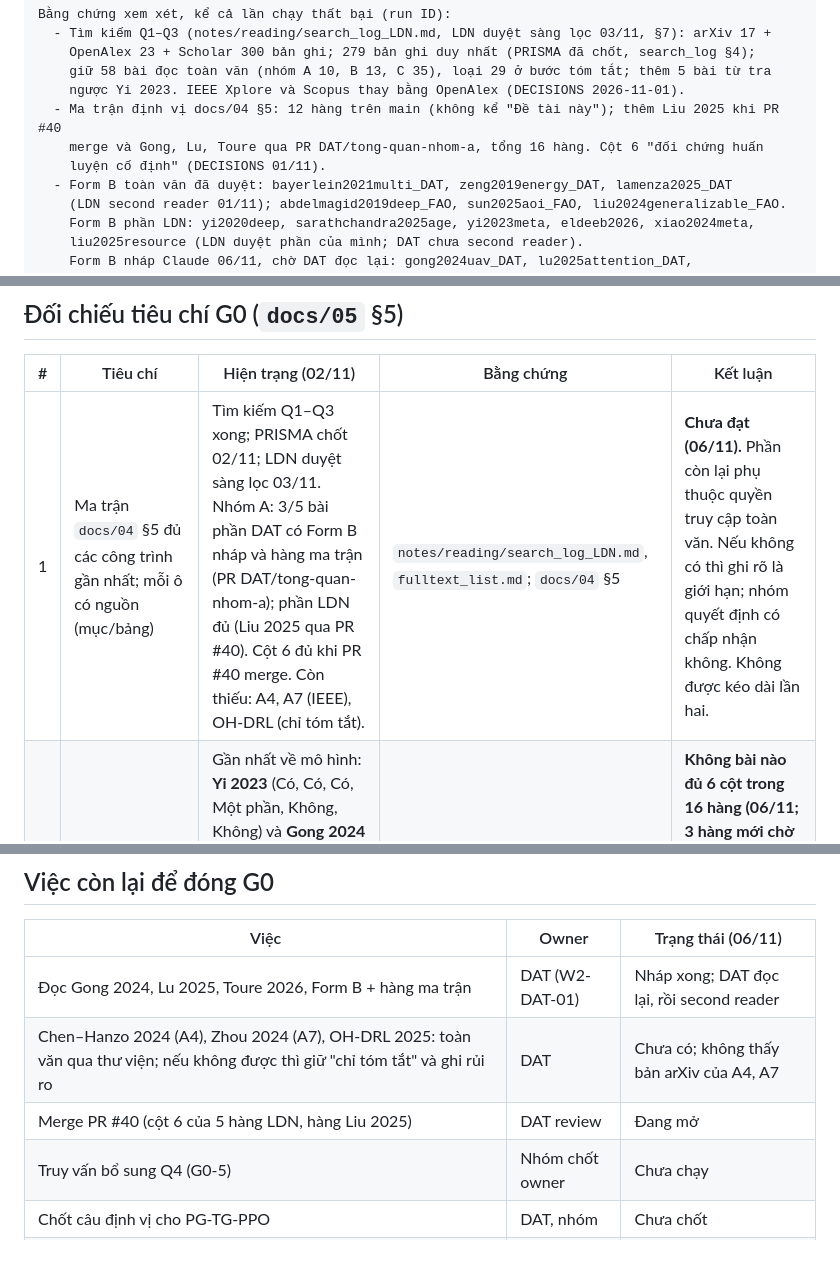
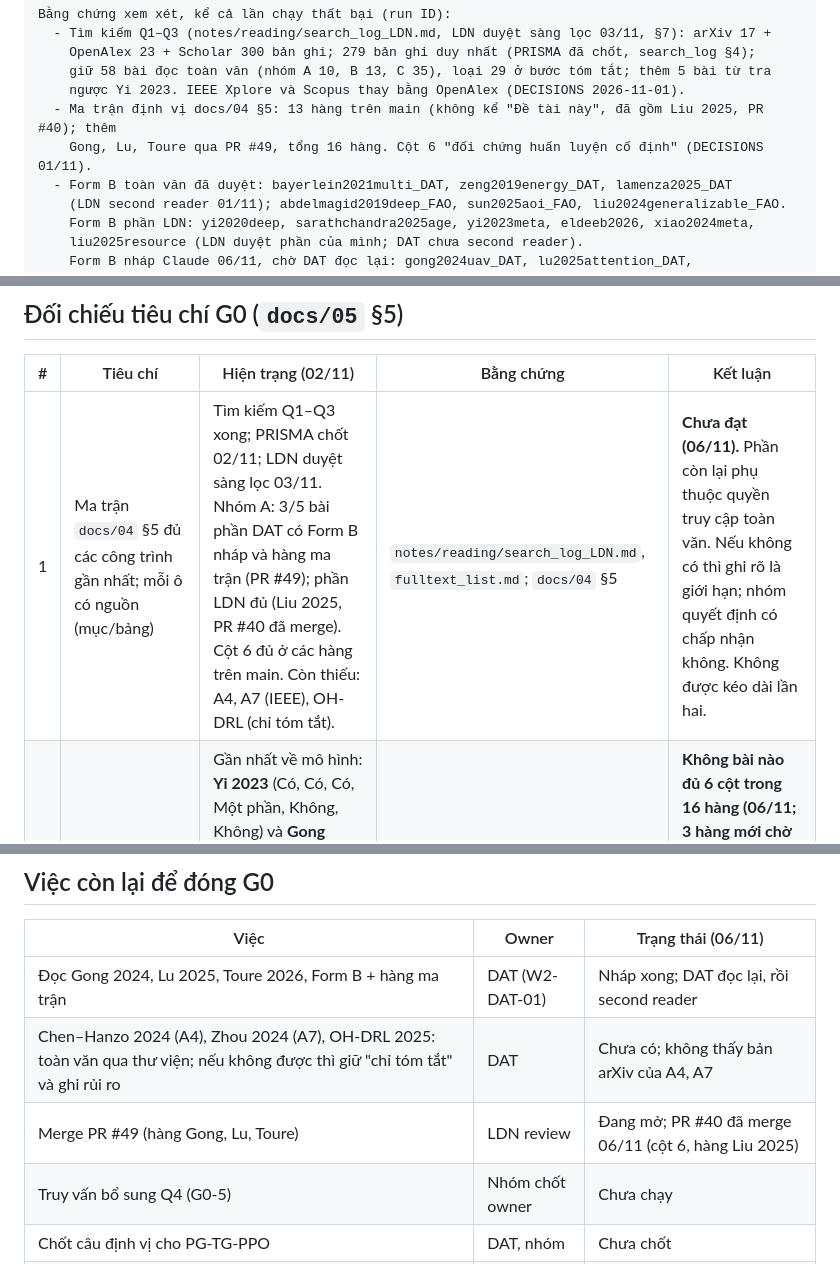
Before and after one commit to Tdat10052499/uav-aoi-drppo, a Markdown page: notes/2026-11-04_gate_G0_report.md, 3 parts joined by grey strips. GitHub-like rendering.

Commit message:
[DAT] 2026-11-06: báo cáo G0: cập nhật trạng thái PR #40 (đã merge), PR #49
Co-Authored-By: Claude Opus 5.5 <noreply@anthropic.com>

```diff
--- a/notes/2026-11-04_gate_G0_report.md
+++ b/notes/2026-11-04_gate_G0_report.md
@@ -12,9 +12,8 @@ Bằng chứng xem xét, kể cả lần chạy thất bại (run ID):
     OpenAlex 23 + Scholar 300 bản ghi; 279 bản ghi duy nhất (PRISMA đã chốt, search_log §4);
     giữ 58 bài đọc toàn văn (nhóm A 10, B 13, C 35), loại 29 ở bước tóm tắt; thêm 5 bài từ tra
     ngược Yi 2023. IEEE Xplore và Scopus thay bằng OpenAlex (DECISIONS 2026-11-01).
-  - Ma trận định vị docs/04 §5: 12 hàng trên main (không kể "Đề tài này"); thêm Liu 2025 khi PR #40
-    merge và Gong, Lu, Toure qua PR DAT/tong-quan-nhom-a, tổng 16 hàng. Cột 6 "đối chứng huấn
-    luyện cố định" (DECISIONS 01/11).
+  - Ma trận định vị docs/04 §5: 13 hàng trên main (không kể "Đề tài này", đã gồm Liu 2025, PR #40); thêm
+    Gong, Lu, Toure qua PR #49, tổng 16 hàng. Cột 6 "đối chứng huấn luyện cố định" (DECISIONS 01/11).
   - Form B toàn văn đã duyệt: bayerlein2021multi_DAT, zeng2019energy_DAT, lamenza2025_DAT
     (LDN second reader 01/11); abdelmagid2019deep_FAO, sun2025aoi_FAO, liu2024generalizable_FAO.
     Form B phần LDN: yi2020deep, sarathchandra2025age, yi2023meta, eldeeb2026, xiao2024meta,
@@ -91,7 +90,7 @@ Ngày quyết định tiếp theo: G1 — T6 20/11/2026.
 
 | # | Tiêu chí | Hiện trạng (02/11) | Bằng chứng | Kết luận |
 | --- | --- | --- | --- | --- |
-| 1 | Ma trận `docs/04` §5 đủ các công trình gần nhất; mỗi ô có nguồn (mục/bảng) | Tìm kiếm Q1–Q3 xong; PRISMA chốt 02/11; LDN duyệt sàng lọc 03/11. Nhóm A: 3/5 bài phần DAT có Form B nháp và hàng ma trận (PR DAT/tong-quan-nhom-a); phần LDN đủ (Liu 2025 qua PR #40). Cột 6 đủ khi PR #40 merge. Còn thiếu: A4, A7 (IEEE), OH-DRL (chỉ tóm tắt). | `notes/reading/search_log_LDN.md`, `fulltext_list.md`; `docs/04` §5 | **Chưa đạt (06/11).** Phần còn lại phụ thuộc quyền truy cập toàn văn. Nếu không có thì ghi rõ là giới hạn; nhóm quyết định có chấp nhận không. Không được kéo dài lần hai. |
+| 1 | Ma trận `docs/04` §5 đủ các công trình gần nhất; mỗi ô có nguồn (mục/bảng) | Tìm kiếm Q1–Q3 xong; PRISMA chốt 02/11; LDN duyệt sàng lọc 03/11. Nhóm A: 3/5 bài phần DAT có Form B nháp và hàng ma trận (PR #49); phần LDN đủ (Liu 2025, PR #40 đã merge). Cột 6 đủ ở các hàng trên main. Còn thiếu: A4, A7 (IEEE), OH-DRL (chỉ tóm tắt). | `notes/reading/search_log_LDN.md`, `fulltext_list.md`; `docs/04` §5 | **Chưa đạt (06/11).** Phần còn lại phụ thuộc quyền truy cập toàn văn. Nếu không có thì ghi rõ là giới hạn; nhóm quyết định có chấp nhận không. Không được kéo dài lần hai. |
 | 2 | Không công trình nào đủ cả 6 cột (DECISIONS 2026-11-01) | Gần nhất về mô hình: **Yi 2023** (Có, Có, Có, Một phần, Không, Không) và **Gong 2024** (Có, Có, Không rõ, Một phần, Không, Không; nháp). Không hàng nào "Có" ở cột OOD có cấu trúc trừ Liu 2024 (đua drone, ngoài phạm vi). Về thống kê, cao nhất là Toure 2026: 3 seed, không CI. | Form B tương ứng | **Không bài nào đủ 6 cột trong 16 hàng (06/11; 3 hàng mới chờ DAT duyệt).** Chưa loại trừ hẳn: A4, A7, OH-DRL chưa đọc; Q4 (G0-5) chưa chạy. Điểm mới về mô hình (tốc độ là hành động, nhiều bố trí) **không còn**. |
 | 3 | Câu định vị `docs/01` §3 được cả nhóm thống nhất (đổi 06/11; GVHD góp ý ở bản nháp bài) | Có câu bản 2 (nháp 01/11), viết cho DR-PPO; sẽ được thay khi chốt bản cho PG-TG-PPO (`docs/01` §3, ghi chú 06/11). Đọc Lu và Toure cho thấy không được nêu "không huấn luyện lại" như điểm khác biệt riêng. | `docs/01` §3 | **Chờ nhóm.** Cần nhóm xem đóng góp nặng về đánh giá có đủ cho hội nghị đích không. |
 
@@ -101,7 +100,7 @@ Ngày quyết định tiếp theo: G1 — T6 20/11/2026.
 | --- | --- | --- |
 | Đọc Gong 2024, Lu 2025, Toure 2026, Form B + hàng ma trận | DAT (W2-DAT-01) | Nháp xong; DAT đọc lại, rồi second reader |
 | Chen–Hanzo 2024 (A4), Zhou 2024 (A7), OH-DRL 2025: toàn văn qua thư viện; nếu không được thì giữ "chỉ tóm tắt" và ghi rủi ro | DAT | Chưa có; không thấy bản arXiv của A4, A7 |
-| Merge PR #40 (cột 6 của 5 hàng LDN, hàng Liu 2025) | DAT review | Đang mở |
+| Merge PR #49 (hàng Gong, Lu, Toure) | LDN review | Đang mở; PR #40 đã merge 06/11 (cột 6, hàng Liu 2025) |
 | Truy vấn bổ sung Q4 (G0-5) | Nhóm chốt owner | Chưa chạy |
 | Chốt câu định vị cho PG-TG-PPO | DAT, nhóm | Chưa chốt |
 | Họp G0, điền mục "Quyết định" (W2-ALL-01) | Cả nhóm | Chưa có biên bản |
```
